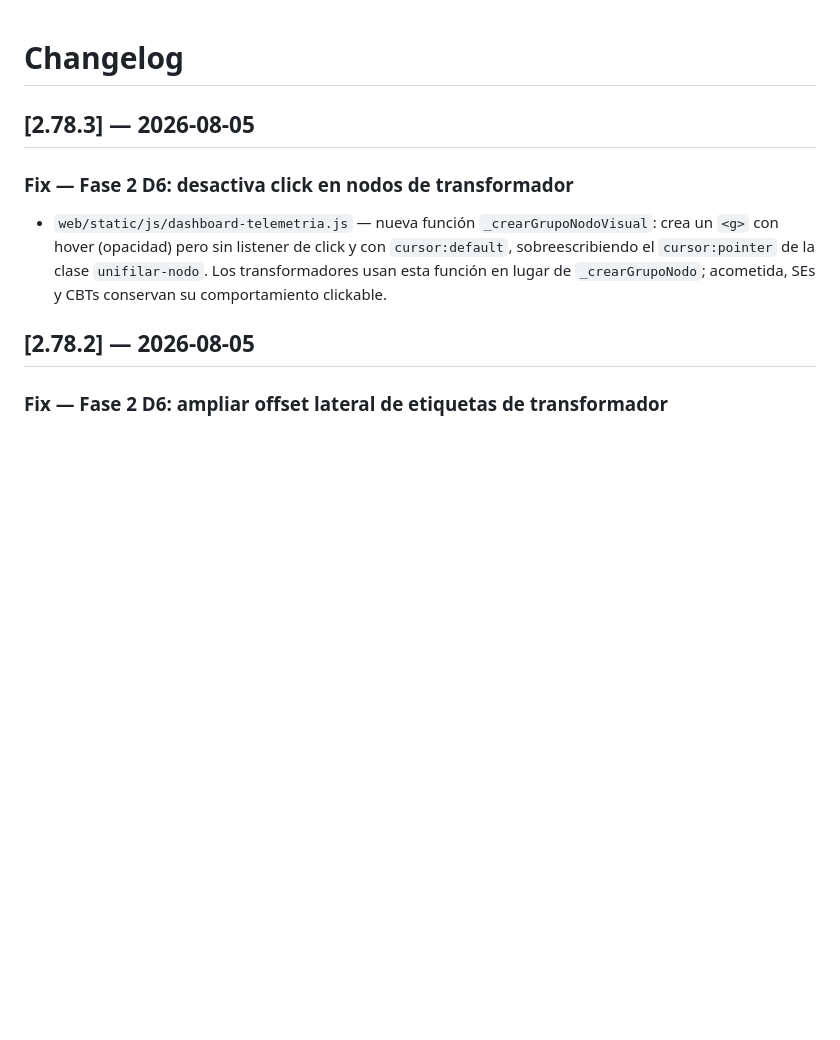
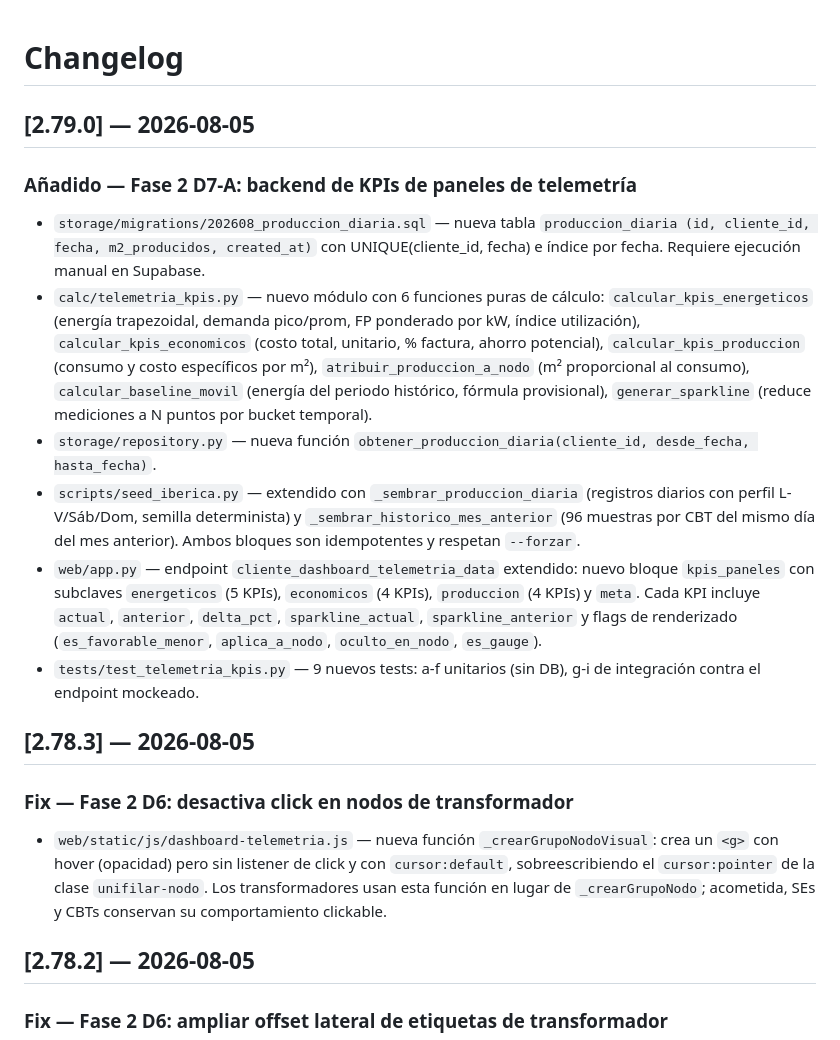
Before and after one commit to manolotoVSCode/appchp, a Markdown page: CHANGELOG.md, the part around the change. GitHub-like rendering; blank space fills up the shorter version.

Commit message:
chore: CHANGELOG v2.79.0 — backend KPIs telemetria D7-A

```diff
--- a/CHANGELOG.md
+++ b/CHANGELOG.md
@@ -1,4 +1,15 @@
 # Changelog
+
+## [2.79.0] — 2026-08-05
+
+### Añadido — Fase 2 D7-A: backend de KPIs de paneles de telemetría
+
+- `storage/migrations/202608_produccion_diaria.sql` — nueva tabla `produccion_diaria (id, cliente_id, fecha, m2_producidos, created_at)` con UNIQUE(cliente_id, fecha) e índice por fecha. Requiere ejecución manual en Supabase.
+- `calc/telemetria_kpis.py` — nuevo módulo con 6 funciones puras de cálculo: `calcular_kpis_energeticos` (energía trapezoidal, demanda pico/prom, FP ponderado por kW, índice utilización), `calcular_kpis_economicos` (costo total, unitario, % factura, ahorro potencial), `calcular_kpis_produccion` (consumo y costo específicos por m²), `atribuir_produccion_a_nodo` (m² proporcional al consumo), `calcular_baseline_movil` (energía del periodo histórico, fórmula provisional), `generar_sparkline` (reduce mediciones a N puntos por bucket temporal).
+- `storage/repository.py` — nueva función `obtener_produccion_diaria(cliente_id, desde_fecha, hasta_fecha)`.
+- `scripts/seed_iberica.py` — extendido con `_sembrar_produccion_diaria` (registros diarios con perfil L-V/Sáb/Dom, semilla determinista) y `_sembrar_historico_mes_anterior` (96 muestras por CBT del mismo día del mes anterior). Ambos bloques son idempotentes y respetan `--forzar`.
+- `web/app.py` — endpoint `cliente_dashboard_telemetria_data` extendido: nuevo bloque `kpis_paneles` con subclaves `energeticos` (5 KPIs), `economicos` (4 KPIs), `produccion` (4 KPIs) y `meta`. Cada KPI incluye `actual`, `anterior`, `delta_pct`, `sparkline_actual`, `sparkline_anterior` y flags de renderizado (`es_favorable_menor`, `aplica_a_nodo`, `oculto_en_nodo`, `es_gauge`).
+- `tests/test_telemetria_kpis.py` — 9 nuevos tests: a-f unitarios (sin DB), g-i de integración contra el endpoint mockeado.
 
 ## [2.78.3] — 2026-08-05
 
```
